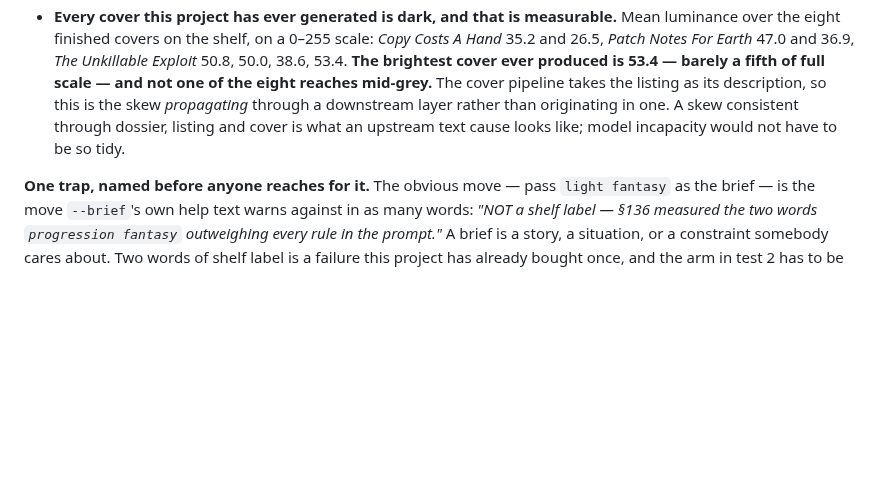
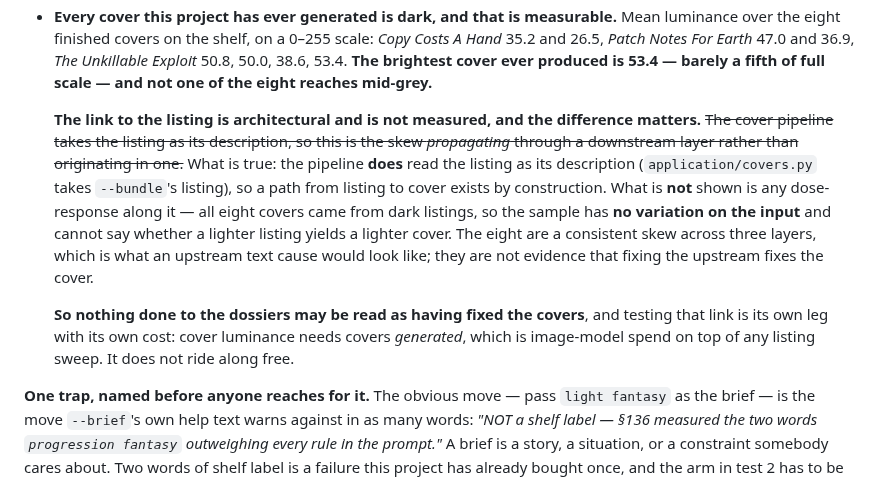
Before and after one commit to skulitom/LitHarness, a Markdown page: plan/reader-read-5.md, the part around the change. GitHub-like rendering; blank space fills up the shorter version.

Commit message:
The cover chain is architectural, and saying it propagates overstated it
The recruiter session pushed back on the right sentence: a recruit's dossier changes only the
upstream of dossier -> listing -> cover, so nothing built there may be read as having fixed
the covers. Checking my own claim, it was stated past its evidence.

What holds: the pipeline does read the listing as its description, so a path exists by
construction, and eight of eight covers below mid-grey across three books is the shape an
upstream text cause would take. What does not: any dose-response along that path. All eight
came from dark listings, so the sample carries no variation on the input and cannot say
whether a lighter listing yields a lighter cover. Struck and replaced in place.

Also recorded because it changes what a sweep costs: cover luminance needs covers generated,
which is image-model spend on top of a listing sweep rather than a free ride on one.

Co-Authored-By: Claude Opus 5 <noreply@anthropic.com>

```diff
--- a/plan/reader-read-5.md
+++ b/plan/reader-read-5.md
@@ -343,10 +343,21 @@ checkable grounds:
   luminance over the eight finished covers on the shelf, on a 0–255 scale: *Copy Costs A Hand*
   35.2 and 26.5, *Patch Notes For Earth* 47.0 and 36.9, *The Unkillable Exploit* 50.8, 50.0,
   38.6, 53.4. **The brightest cover ever produced is 53.4 — barely a fifth of full scale — and
-  not one of the eight reaches mid-grey.** The cover pipeline takes the listing as its
-  description, so this is the skew *propagating* through a downstream layer rather than
-  originating in one. A skew consistent through dossier, listing and cover is what an upstream
-  text cause looks like; model incapacity would not have to be so tidy.
+  not one of the eight reaches mid-grey.**
+
+  **The link to the listing is architectural and is not measured, and the difference matters.**
+  ~~The cover pipeline takes the listing as its description, so this is the skew *propagating*
+  through a downstream layer rather than originating in one.~~ What is true: the pipeline
+  **does** read the listing as its description (`application/covers.py` takes `--bundle`'s
+  listing), so a path from listing to cover exists by construction. What is **not** shown is any
+  dose-response along it — all eight covers came from dark listings, so the sample has **no
+  variation on the input** and cannot say whether a lighter listing yields a lighter cover. The
+  eight are a consistent skew across three layers, which is what an upstream text cause would
+  look like; they are not evidence that fixing the upstream fixes the cover.
+
+  **So nothing done to the dossiers may be read as having fixed the covers**, and testing that
+  link is its own leg with its own cost: cover luminance needs covers *generated*, which is
+  image-model spend on top of any listing sweep. It does not ride along free.
 
 **One trap, named before anyone reaches for it.** The obvious move — pass `light fantasy` as the
 brief — is the move `--brief`'s own help text warns against in as many words: *"NOT a shelf label
```
